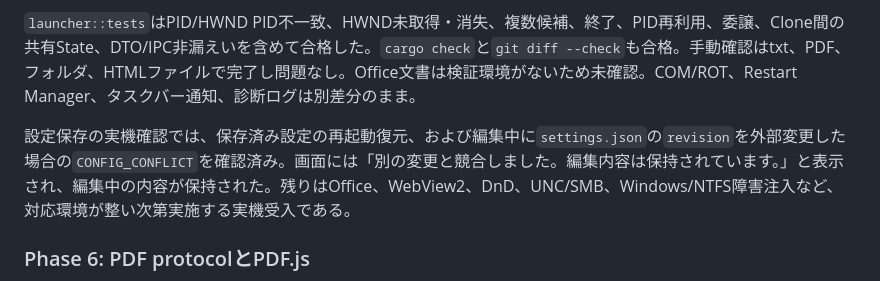
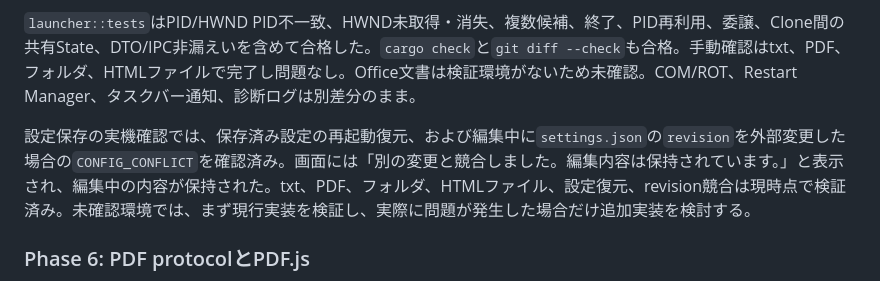
Before and after one commit to miyabito-gh/MeetDock, a Markdown page: IMPLEMENTATION_HANDOFF.md, the part around the change. Drawn GitHub-style.

```diff
--- a/IMPLEMENTATION_HANDOFF.md
+++ b/IMPLEMENTATION_HANDOFF.md
@@ -128,7 +128,7 @@ MeetDockの本実装を、承認済み設計に沿って小さな段階に分け
 
 `launcher::tests`はPID/HWND PID不一致、HWND未取得・消失、複数候補、終了、PID再利用、委譲、Clone間の共有State、DTO/IPC非漏えいを含めて合格した。`cargo check`と`git diff --check`も合格。手動確認はtxt、PDF、フォルダ、HTMLファイルで完了し問題なし。Office文書は検証環境がないため未確認。COM/ROT、Restart Manager、タスクバー通知、診断ログは別差分のまま。
 
-設定保存の実機確認では、保存済み設定の再起動復元、および編集中に`settings.json`の`revision`を外部変更した場合の`CONFIG_CONFLICT`を確認済み。画面には「別の変更と競合しました。編集内容は保持されています。」と表示され、編集中の内容が保持された。残りはOffice、WebView2、DnD、UNC/SMB、Windows/NTFS障害注入など、対応環境が整い次第実施する実機受入である。
+設定保存の実機確認では、保存済み設定の再起動復元、および編集中に`settings.json`の`revision`を外部変更した場合の`CONFIG_CONFLICT`を確認済み。画面には「別の変更と競合しました。編集内容は保持されています。」と表示され、編集中の内容が保持された。txt、PDF、フォルダ、HTMLファイル、設定復元、revision競合は現時点で検証済み。未確認環境では、まず現行実装を検証し、実際に問題が発生した場合だけ追加実装を検討する。
 
 ### Phase 6: PDF protocolとPDF.js
 
```
Also changed, not shown: NEXT_SESSION_PROMPT.md (+3 -3 lines), PROJECT_HANDOVER.md (+1 -1 lines).
